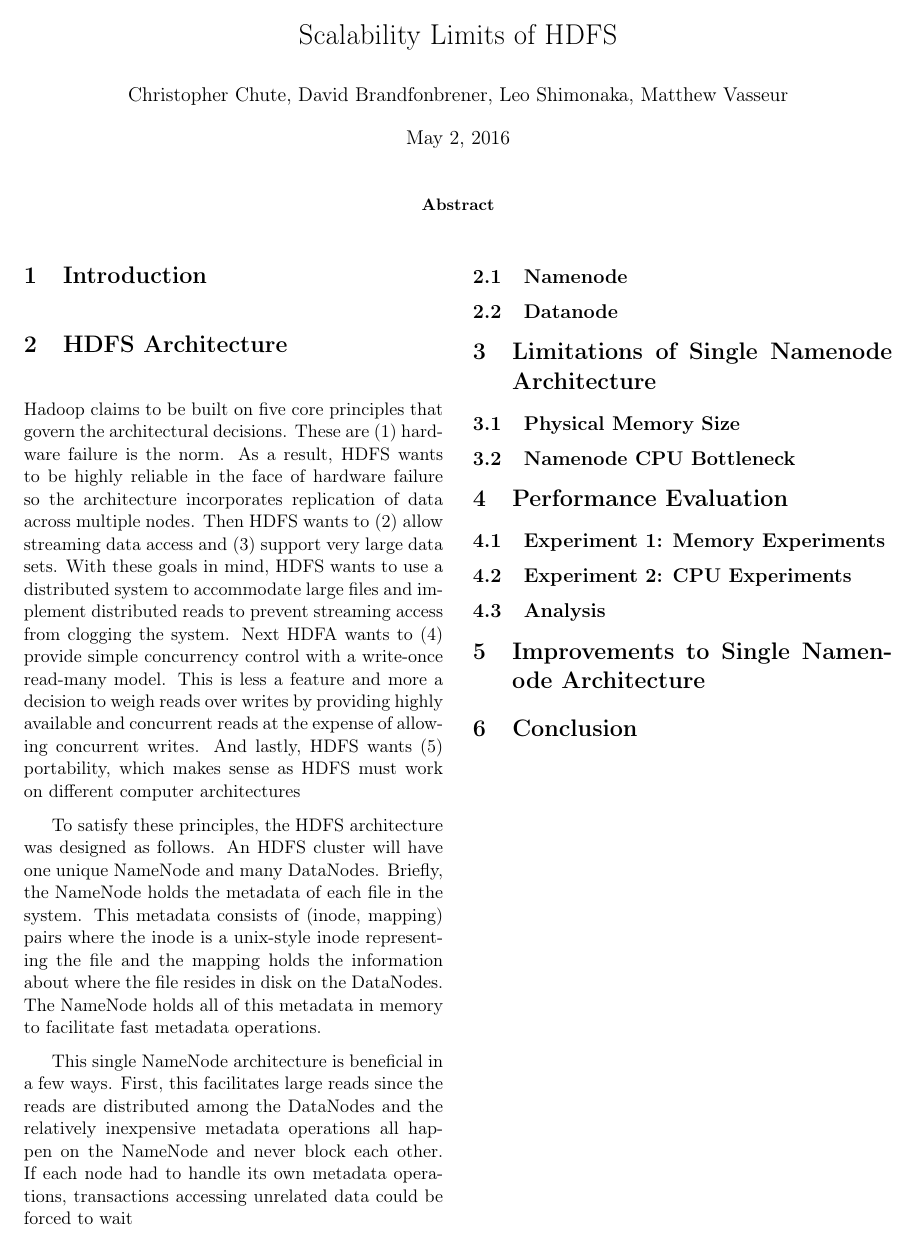
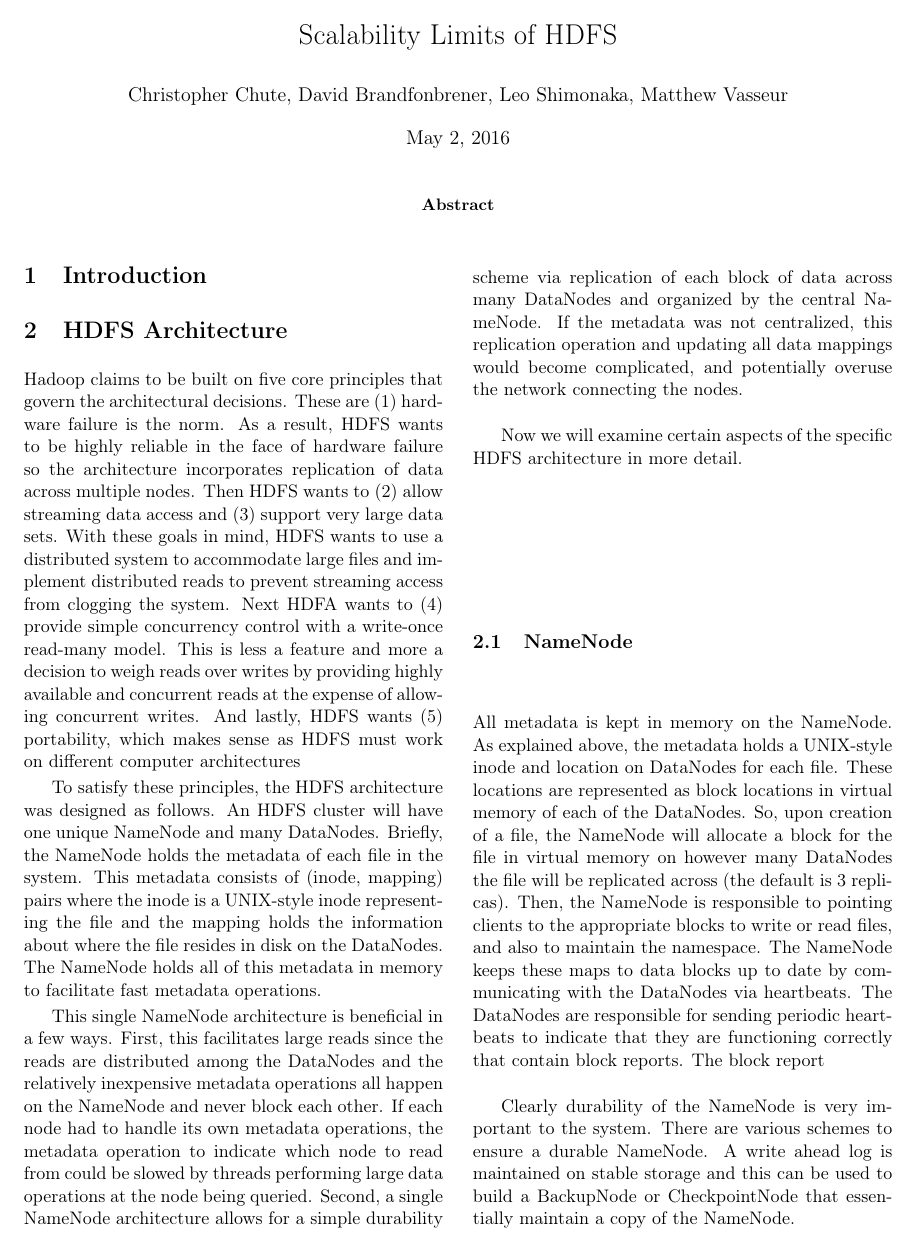
Before and after one commit to chrischute/hdfs-scalability, a LaTeX paper (CPSC 438 Final Project Paper.tex): the whole page before the commit and page 1 of 2 after it. Compiled offline with pdfLaTeX.

Commit message:
architecture

```diff
--- a/CPSC 438 Final Project Paper.tex
+++ b/CPSC 438 Final Project Paper.tex
@@ -65,23 +65,31 @@ Hadoop claims to be built on five core principles that govern the architectural
 % Describe typical HDFS cluster: Single Namenode, Multiple Datanodes
 % The goal for decoupling metadata from actual data is scalability
 
-To satisfy these principles, the HDFS architecture was designed as follows. An HDFS cluster will have one unique NameNode and many DataNodes. Briefly, the NameNode holds the metadata of each file in the system. This metadata consists of (inode, mapping) pairs where the inode is a unix-style inode representing the file and the mapping holds the information about where the file resides in disk on the DataNodes. The NameNode holds all of this metadata in memory to facilitate fast metadata operations.
+To satisfy these principles, the HDFS architecture was designed as follows. An HDFS cluster will have one unique NameNode and many DataNodes. Briefly, the NameNode holds the metadata of each file in the system. This metadata consists of (inode, mapping) pairs where the inode is a UNIX-style inode representing the file and the mapping holds the information about where the file resides in disk on the DataNodes. The NameNode holds all of this metadata in memory to facilitate fast metadata operations.
 
 % Benefits of Single Namenode Architecture:
 % 1) Given an operation, all namespace operations run on single Namenode while expensive data transfers are distributed across Datanodes of cluster
 % 2) Simple durability scheme via replication of the same data block across Datanodes.
+%TODO What does 3 mean here?
 % 3) Same replication technique over independent Datanodes also enable a highly available system exploiting principles of MapReduce.
 
-This single NameNode architecture is beneficial in a few ways. First, this facilitates large reads since the reads are distributed among the DataNodes and the relatively inexpensive metadata operations all happen on the NameNode and never block each other. If each node had to handle its own metadata operations, transactions accessing unrelated data could be forced to wait
+This single NameNode architecture is beneficial in a few ways. First, this facilitates large reads since the reads are distributed among the DataNodes and the relatively inexpensive metadata operations all happen on the NameNode and never block each other. If each node had to handle its own metadata operations, the metadata operation to indicate which node to read from could be slowed by threads performing large data operations at the node being queried. Second, a single NameNode architecture allows for a simple durability scheme via replication of each block of data across many DataNodes and organized by the central NameNode. If the metadata was not centralized, this replication operation and updating all data mappings would become complicated, and potentially overuse the network connecting the nodes.
 
-\subsection{Namenode}
+Now we will examine certain aspects of the specific HDFS architecture in more detail.
+
+\subsection{NameNode}
 
 % The entire metadata namespace is kept in memory.
 % In-memory namespace keeps operations from external clients (get_block_locations, create_block) and internal communication (heartbeats, block reports) fast
 % File that maps UNIX-style inodes to data block locations in Datanodes
 % Write-Ahead log in stable storage
 
-\subsection{Datanode}
+All metadata is kept in memory on the NameNode. As explained above, the metadata holds a UNIX-style inode and location on DataNodes for each file. These locations are represented as block locations in virtual memory of each of the DataNodes. So, upon creation of a file, the NameNode will allocate a block for the file in virtual memory on however many DataNodes the file will be replicated across (the default is 3 replicas). Then, the NameNode is responsible to pointing clients to the appropriate blocks to write or read files, and also to maintain the namespace. The NameNode keeps these maps to data blocks up to date by communicating with the DataNodes via heartbeats. The DataNodes are responsible for sending periodic heartbeats to indicate that they are functioning correctly that contain block reports. The block report
+
+Clearly durability of the NameNode is very important to the system. There are various schemes to ensure a durable NameNode. A write ahead log is maintained on stable storage and this can be used to build a BackupNode or CheckpointNode that essentially maintain a copy of the NameNode.
+
+
+\subsection{DataNode}
 
 % Stores file's data blocks
 % Periodic heartbeat to notify Namenode of its health (i.e. if it's running)
```
Also changed, not shown: CPSC 438 Final Project Paper.pdf, CPSC 438 Final Project Paper.tex (1 more changed lines), 3 other files.
